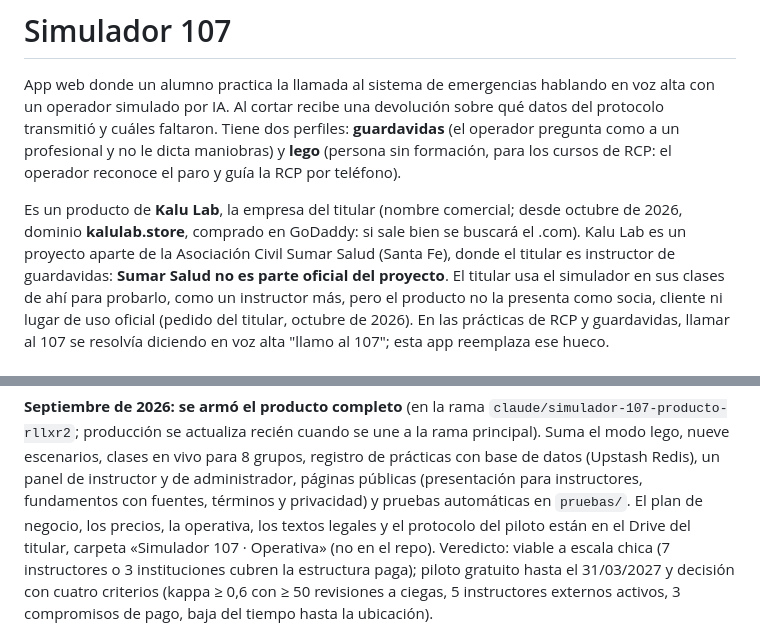
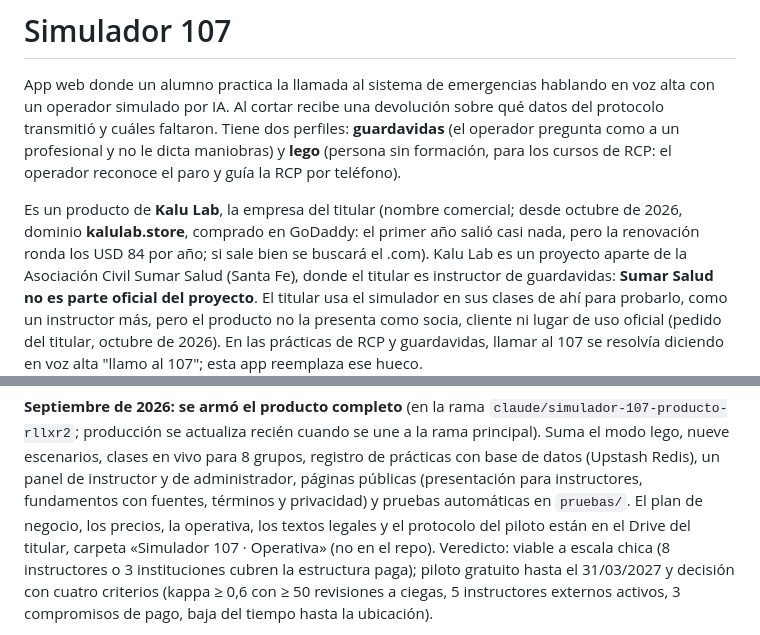
Before and after one commit to Luk4ConK/simulador-107, a Markdown page: CLAUDE.md, 2 parts joined by grey strips. Rendered like a GitHub page.

Commit message:
El dominio .store renueva caro: el equilibrio pasa a 8 instructores
GoDaddy cobra el primer año de un .store casi nada y lo renueva a unos USD 84
por año. Con eso en la planilla de precios, la estructura de la etapa paga sube
a $204.994 por mes y la cubren 8 instructores o 3 instituciones.

Co-Authored-By: Claude Opus 5.5 <noreply@anthropic.com>

```diff
--- a/CLAUDE.md
+++ b/CLAUDE.md
@@ -7,7 +7,8 @@ pregunta como a un profesional y no le dicta maniobras) y **lego** (persona sin
 para los cursos de RCP: el operador reconoce el paro y guía la RCP por teléfono).
 
 Es un producto de **Kalu Lab**, la empresa del titular (nombre comercial; desde octubre de
-2026, dominio **kalulab.store**, comprado en GoDaddy: si sale bien se buscará el .com).
+2026, dominio **kalulab.store**, comprado en GoDaddy: el primer año salió casi nada, pero la
+renovación ronda los USD 84 por año; si sale bien se buscará el .com).
 Kalu Lab es un proyecto aparte de la Asociación Civil Sumar Salud (Santa Fe), donde el
 titular es instructor de guardavidas: **Sumar Salud no es parte oficial del proyecto**. El
 titular usa el simulador en sus clases de ahí para probarlo, como un instructor más, pero
@@ -69,7 +70,7 @@ páginas públicas (presentación para instructores, fundamentos con fuentes, t
 privacidad) y pruebas automáticas en `pruebas/`. El plan de negocio, los precios, la
 operativa, los textos legales y el protocolo del piloto están en el Drive del titular,
 carpeta «Simulador 107 · Operativa» (no en el repo). Veredicto: viable a escala chica
-(7 instructores o 3 instituciones cubren la estructura paga); piloto gratuito hasta el
+(8 instructores o 3 instituciones cubren la estructura paga); piloto gratuito hasta el
 31/03/2027 y decisión con cuatro criterios (kappa ≥ 0,6 con ≥ 50 revisiones a ciegas, 5
 instructores externos activos, 3 compromisos de pago, baja del tiempo hasta la ubicación).
 
```
